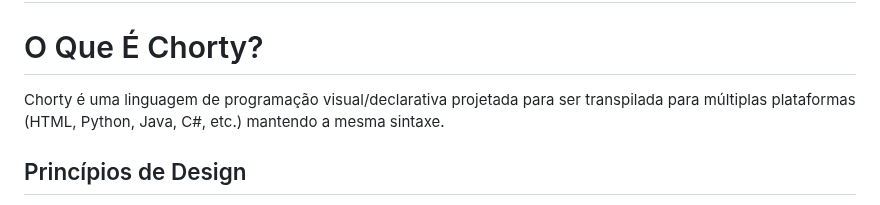
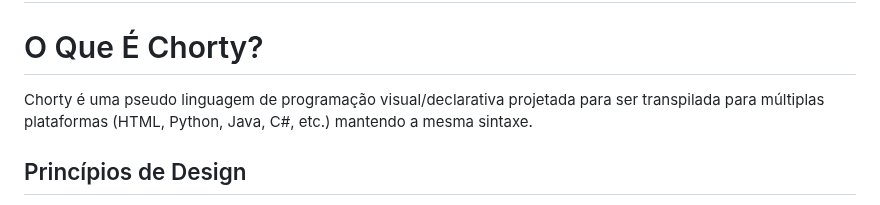
Before and after one commit to adilson889/Chorty-Studio, a Markdown page: Nova sintaxe/Documentação.md, the part around the change. GitHub-like rendering.

Commit message:
Atualizar o Documentação.md

```diff
--- a/Nova sintaxe/Documentação.md
+++ b/Nova sintaxe/Documentação.md
@@ -21,7 +21,7 @@
 
 # O Que É Chorty?
 
-Chorty é uma linguagem de programação visual/declarativa projetada para ser transpilada para múltiplas plataformas (HTML, Python, Java, C#, etc.) mantendo a mesma sintaxe.
+Chorty é uma pseudo linguagem de programação visual/declarativa projetada para ser transpilada para múltiplas plataformas (HTML, Python, Java, C#, etc.) mantendo a mesma sintaxe.
 
 ## Princípios de Design
 
```
